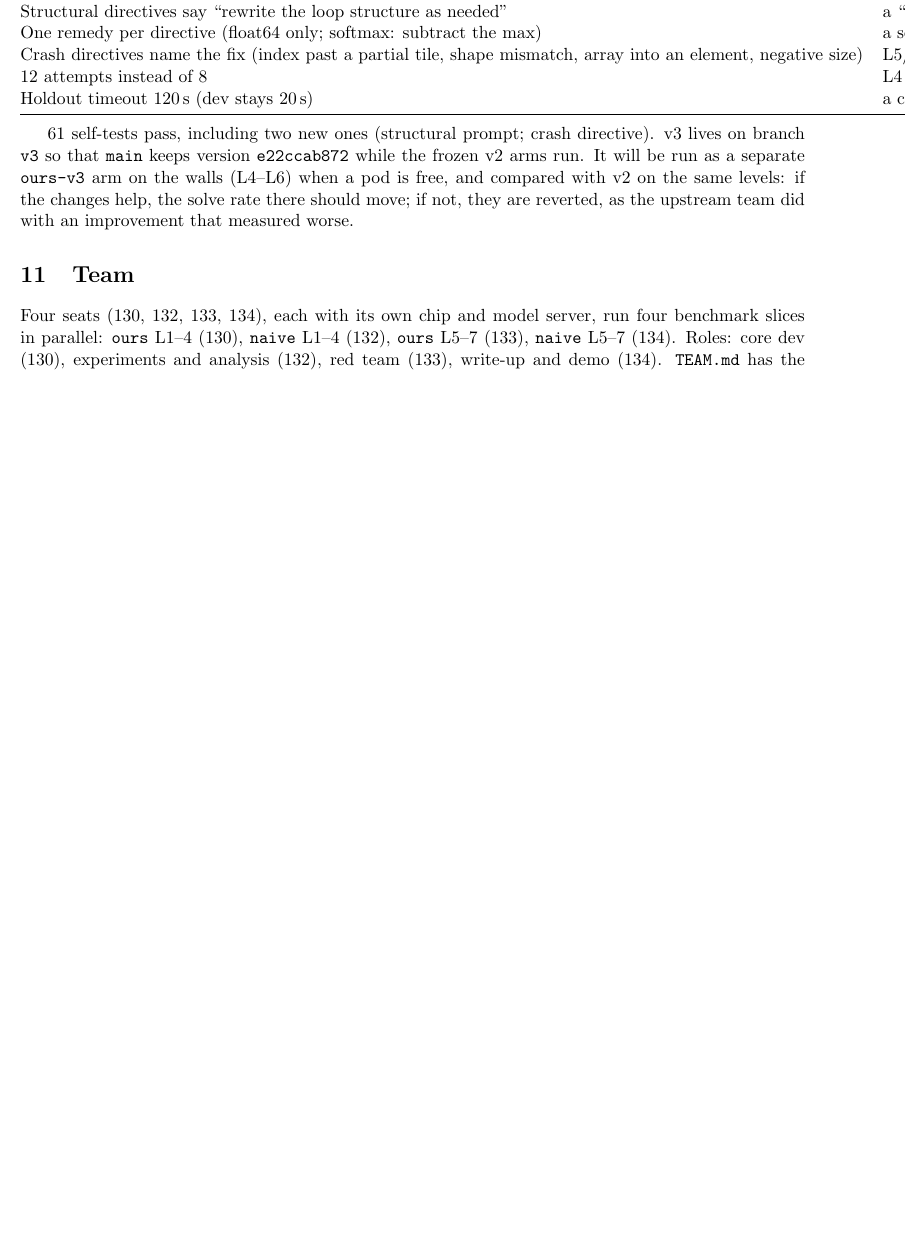
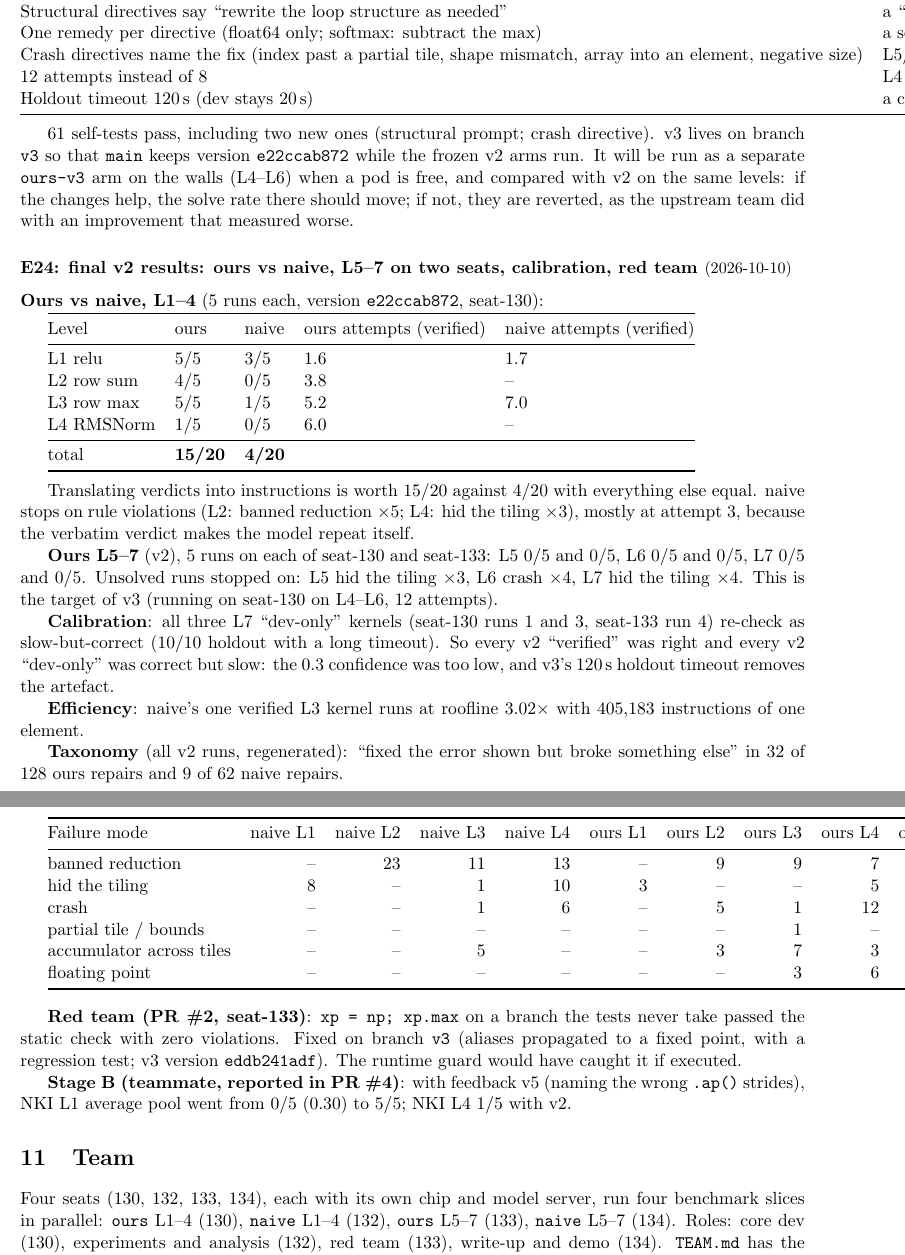
Before and after one commit to LiYou22/kernel-agent, a LaTeX document (notes/notes.tex, which reads notes/generated/taxonomy.tex): part of page 15 of 19 before the commit and two parts of pages 15 and 16 of 20 after it, the two joined at a grey line, cut so that both start at the same text, the shorter picture padded with empty space. Compiled offline with pdfLaTeX.

Commit message:
Final v2 results (ours 15/20 vs naive 4/20; L5-7 0/5 on two seats), recheck, taxonomy; notes E24
Co-Authored-By: Claude Opus 5.5 <noreply@anthropic.com>

```diff
--- a/notes/generated/taxonomy.tex
+++ b/notes/generated/taxonomy.tex
@@ -3,3 +3,8 @@
 \toprule
 Failure mode & naive L1 & naive L2 & naive L3 & naive L4 & ours L1 & ours L2 & ours L3 & ours L4 & ours L5 & ours L6 & ours L7 \\
 \midrule
+banned reduction & -- & 23 & 11 & 13 & -- & 9 & 9 & 7 & 10 & -- & -- \\
+hid the tiling & 8 & -- & 1 & 10 & 3 & -- & -- & 5 & 12 & 7 & 14 \\
+crash & -- & -- & 1 & 6 & -- & 5 & 1 & 12 & 10 & 12 & 4 \\
+partial tile / bounds & -- & -- & -- & -- & -- & -- & 1 & -- & -- & -- & 1 \\
+accumulator across tiles & -- & -- & 5 & -- & -- & 3 & 7 & 3 & 3 & -- & -- \\
--- a/notes/notes.tex
+++ b/notes/notes.tex
@@ -725,6 +725,52 @@ run as a separate \code{ours-v3} arm on the walls (L4--L6) when a pod is free, a
 on the same levels: if the changes help, the solve rate there should move; if not, they are reverted,
 as the upstream team did with an improvement that measured worse.
 
+\entry{E24: final v2 results: ours vs naive, L5--7 on two seats, calibration, red team}{2026-10-10}
+\textbf{Ours vs naive, L1--4} (5 runs each, version \code{e22ccab872}, seat-130):
+
+\begin{tabular}{@{}lllll@{}}
+\toprule
+Level & ours & naive & ours attempts (verified) & naive attempts (verified) \\
+\midrule
+L1 relu & 5/5 & 3/5 & 1.6 & 1.7 \\
+L2 row sum & 4/5 & 0/5 & 3.8 & -- \\
+L3 row max & 5/5 & 1/5 & 5.2 & 7.0 \\
+L4 RMSNorm & 1/5 & 0/5 & 6.0 & -- \\
+\midrule
+total & \textbf{15/20} & \textbf{4/20} & & \\
+\bottomrule
+\end{tabular}
+
+\medskip
+Translating verdicts into instructions is worth $15/20$ against $4/20$ with everything else equal.
+naive stops on rule violations (L2: banned reduction $\times5$; L4: hid the tiling $\times3$), mostly at
+attempt 3, because the verbatim verdict makes the model repeat itself.
+
+\textbf{Ours L5--7} (v2), 5 runs on each of seat-130 and seat-133: L5 0/5 and 0/5, L6 0/5 and 0/5,
+L7 0/5 and 0/5. Unsolved runs stopped on: L5 hid the tiling $\times3$, L6 crash $\times4$, L7 hid the
+tiling $\times4$. This is the target of v3 (running on seat-130 on L4--L6, 12 attempts).
+
+\textbf{Calibration}: all three L7 ``dev-only'' kernels (seat-130 runs 1 and 3, seat-133 run 4) re-check
+as slow-but-correct (10/10 holdout with a long timeout). So every v2 ``verified'' was right and every
+v2 ``dev-only'' was correct but slow: the 0.3 confidence was too low, and v3's 120\,s holdout timeout
+removes the artefact.
+
+\textbf{Efficiency}: naive's one verified L3 kernel runs at roofline $3.02\times$ with 405{,}183
+instructions of one element.
+
+\textbf{Taxonomy} (all v2 runs, regenerated): ``fixed the error shown but broke something else'' in 32 of
+128 ours repairs and 9 of 62 naive repairs.
+
+\input{generated/taxonomy.tex}
+
+\medskip
+\textbf{Red team (PR \#2, seat-133)}: \code{xp = np; xp.max} on a branch the tests never take passed the
+static check with zero violations. Fixed on branch \code{v3} (aliases propagated to a fixed point, with
+a regression test; v3 version \code{eddb241adf}). The runtime guard would have caught it if executed.
+
+\textbf{Stage B (teammate, reported in PR \#4)}: with feedback v5 (naming the wrong \code{.ap()} strides),
+NKI L1 average pool went from 0/5 (0.30) to 5/5; NKI L4 1/5 with v2.
+
 %==============================================================================
 \section{Team}
 Four seats (130, 132, 133, 134), each with its own chip and model server, run four benchmark slices
```
Also changed, not shown: TAXONOMY.md (+7 -7 lines), notes/generated/results-L1234.tex (added, +42 -0 lines), notes/generated/taxonomy.tex (5 more changed lines), 6 other files.
